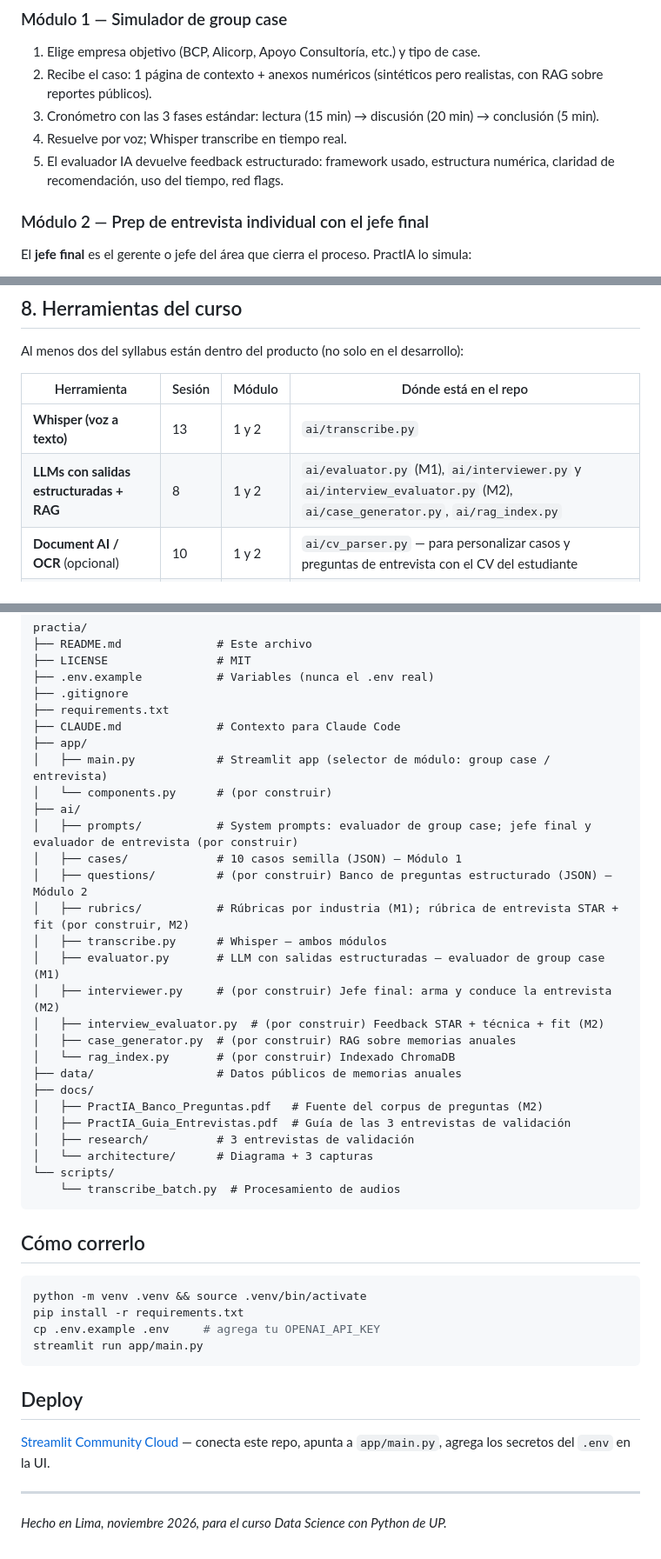
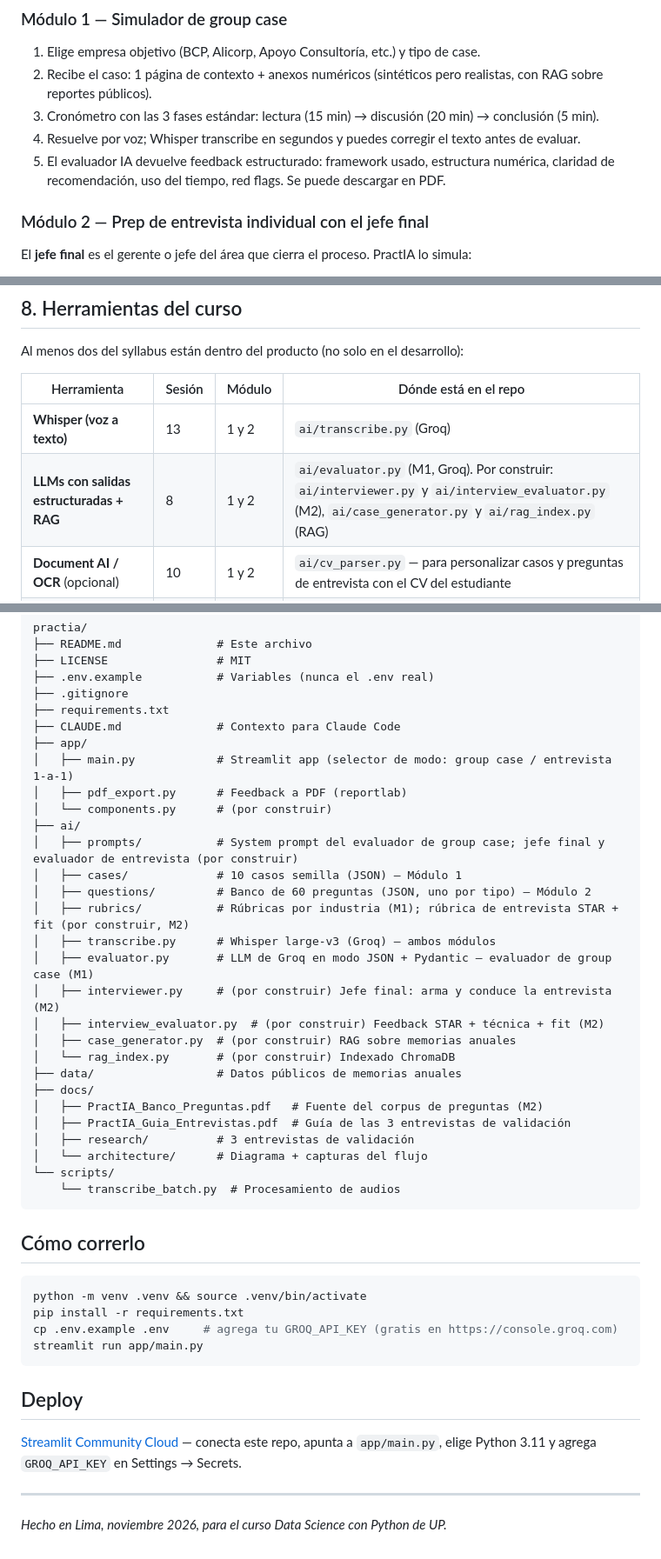
Before and after one commit to RenataZuta/pract-IA, a Markdown page: README.md, 3 parts joined by grey strips. Shown at 87% size. GitHub-like rendering.

````diff
--- a/README.md
+++ b/README.md
@@ -36,8 +36,8 @@ Hoy:
 1. Elige empresa objetivo (BCP, Alicorp, Apoyo Consultoría, etc.) y tipo de case.
 2. Recibe el caso: 1 página de contexto + anexos numéricos (sintéticos pero realistas, con RAG sobre reportes públicos).
 3. Cronómetro con las 3 fases estándar: lectura (15 min) → discusión (20 min) → conclusión (5 min).
-4. Resuelve por voz; Whisper transcribe en tiempo real.
-5. El evaluador IA devuelve feedback estructurado: framework usado, estructura numérica, claridad de recomendación, uso del tiempo, red flags.
+4. Resuelve por voz; Whisper transcribe en segundos y puedes corregir el texto antes de evaluar.
+5. El evaluador IA devuelve feedback estructurado: framework usado, estructura numérica, claridad de recomendación, uso del tiempo, red flags. Se puede descargar en PDF.
 
 ### Módulo 2 — Prep de entrevista individual con el jefe final
 
@@ -108,8 +111,8 @@ Al menos dos del syllabus están dentro del producto (no solo en el desarrollo):
 
 | Herramienta | Sesión | Módulo | Dónde está en el repo |
 |---|---|---|---|
-| **Whisper (voz a texto)** | 13 | 1 y 2 | `ai/transcribe.py` |
-| **LLMs con salidas estructuradas + RAG** | 8 | 1 y 2 | `ai/evaluator.py` (M1), `ai/interviewer.py` y `ai/interview_evaluator.py` (M2), `ai/case_generator.py`, `ai/rag_index.py` |
+| **Whisper (voz a texto)** | 13 | 1 y 2 | `ai/transcribe.py` (Groq) |
+| **LLMs con salidas estructuradas + RAG** | 8 | 1 y 2 | `ai/evaluator.py` (M1, Groq). Por construir: `ai/interviewer.py` y `ai/interview_evaluator.py` (M2), `ai/case_generator.py` y `ai/rag_index.py` (RAG) |
 | **Document AI / OCR** (opcional) | 10 | 1 y 2 | `ai/cv_parser.py` — para personalizar casos y preguntas de entrevista con el CV del estudiante |
 | **Texto a voz** (opcional) | 15 | 1 y 2 | `ai/tts.py` — el jefe final formula las preguntas en voz alta y el evaluador "habla" el feedback |
 
@@ -132,15 +135,16 @@ practia/
 ├── requirements.txt
 ├── CLAUDE.md              # Contexto para Claude Code
 ├── app/
-│   ├── main.py            # Streamlit app (selector de módulo: group case / entrevista)
+│   ├── main.py            # Streamlit app (selector de modo: group case / entrevista 1-a-1)
+│   ├── pdf_export.py      # Feedback a PDF (reportlab)
 │   └── components.py      # (por construir)
 ├── ai/
-│   ├── prompts/           # System prompts: evaluador de group case; jefe final y evaluador de entrevista (por construir)
+│   ├── prompts/           # System prompt del evaluador de group case; jefe final y evaluador de entrevista (por construir)
 │   ├── cases/             # 10 casos semilla (JSON) — Módulo 1
-│   ├── questions/         # (por construir) Banco de preguntas estructurado (JSON) — Módulo 2
+│   ├── questions/         # Banco de 60 preguntas (JSON, uno por tipo) — Módulo 2
 │   ├── rubrics/           # Rúbricas por industria (M1); rúbrica de entrevista STAR + fit (por construir, M2)
-│   ├── transcribe.py      # Whisper — ambos módulos
-│   ├── evaluator.py       # LLM con salidas estructuradas — evaluador de group case (M1)
+│   ├── transcribe.py      # Whisper large-v3 (Groq) — ambos módulos
+│   ├── evaluator.py       # LLM de Groq en modo JSON + Pydantic — evaluador de group case (M1)
 │   ├── interviewer.py     # (por construir) Jefe final: arma y conduce la entrevista (M2)
 │   ├── interview_evaluator.py  # (por construir) Feedback STAR + técnica + fit (M2)
 │   ├── case_generator.py  # (por construir) RAG sobre memorias anuales
@@ -150,7 +154,7 @@ practia/
 │   ├── PractIA_Banco_Preguntas.pdf   # Fuente del corpus de preguntas (M2)
 │   ├── PractIA_Guia_Entrevistas.pdf  # Guía de las 3 entrevistas de validación
 │   ├── research/          # 3 entrevistas de validación
-│   └── architecture/      # Diagrama + 3 capturas
+│   └── architecture/      # Diagrama + capturas del flujo
 └── scripts/
     └── transcribe_batch.py  # Procesamiento de audios
 ```
@@ -160,13 +164,13 @@ practia/
 ```bash
 python -m venv .venv && source .venv/bin/activate
 pip install -r requirements.txt
-cp .env.example .env     # agrega tu OPENAI_API_KEY
+cp .env.example .env     # agrega tu GROQ_API_KEY (gratis en https://console.groq.com)
 streamlit run app/main.py
 ```
 
 ## Deploy
 
-[Streamlit Community Cloud](https://streamlit.io/cloud) — conecta este repo, apunta a `app/main.py`, agrega los secretos del `.env` en la UI.
+[Streamlit Community Cloud](https://streamlit.io/cloud) — conecta este repo, apunta a `app/main.py`, elige Python 3.11 y agrega `GROQ_API_KEY` en Settings → Secrets.
 
 ---
 
````
Also changed, not shown: other parts of README.md (+16 -13 lines), docs/architecture/arquitectura.png (added).
